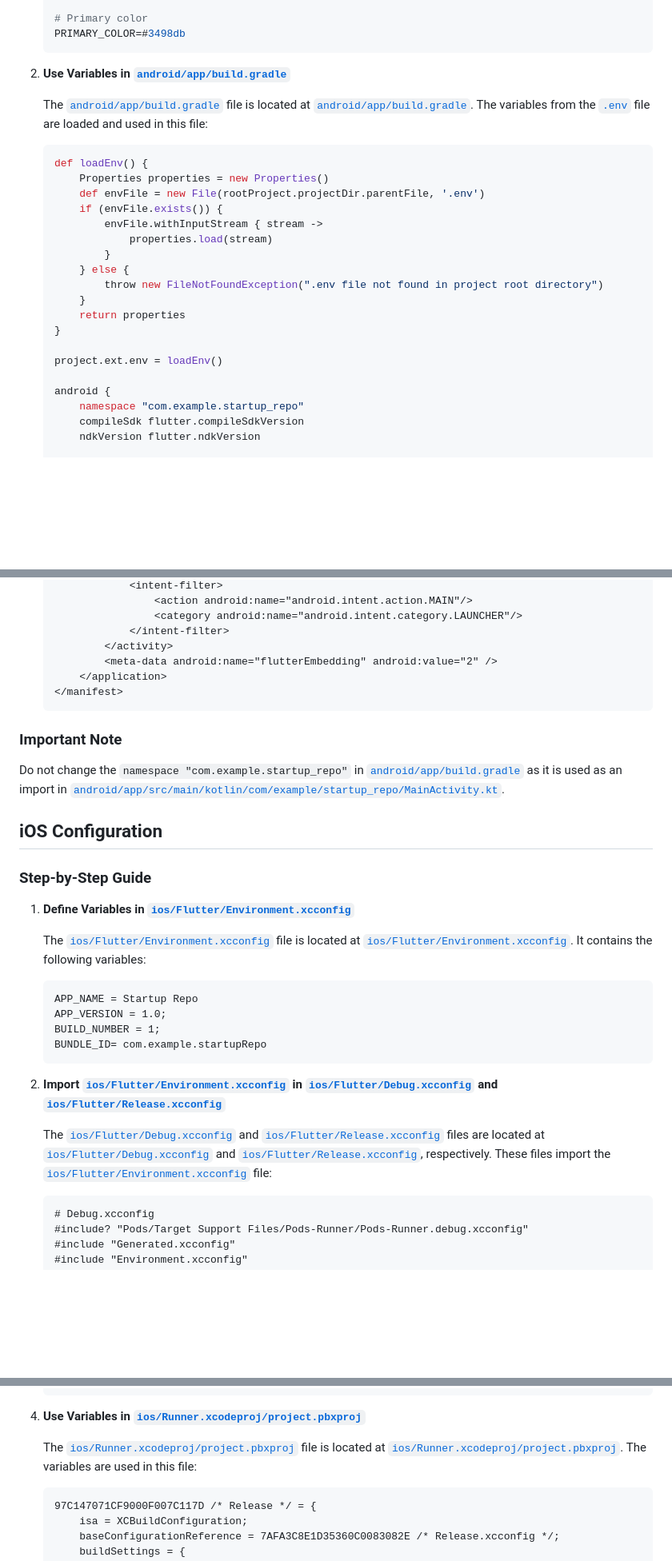
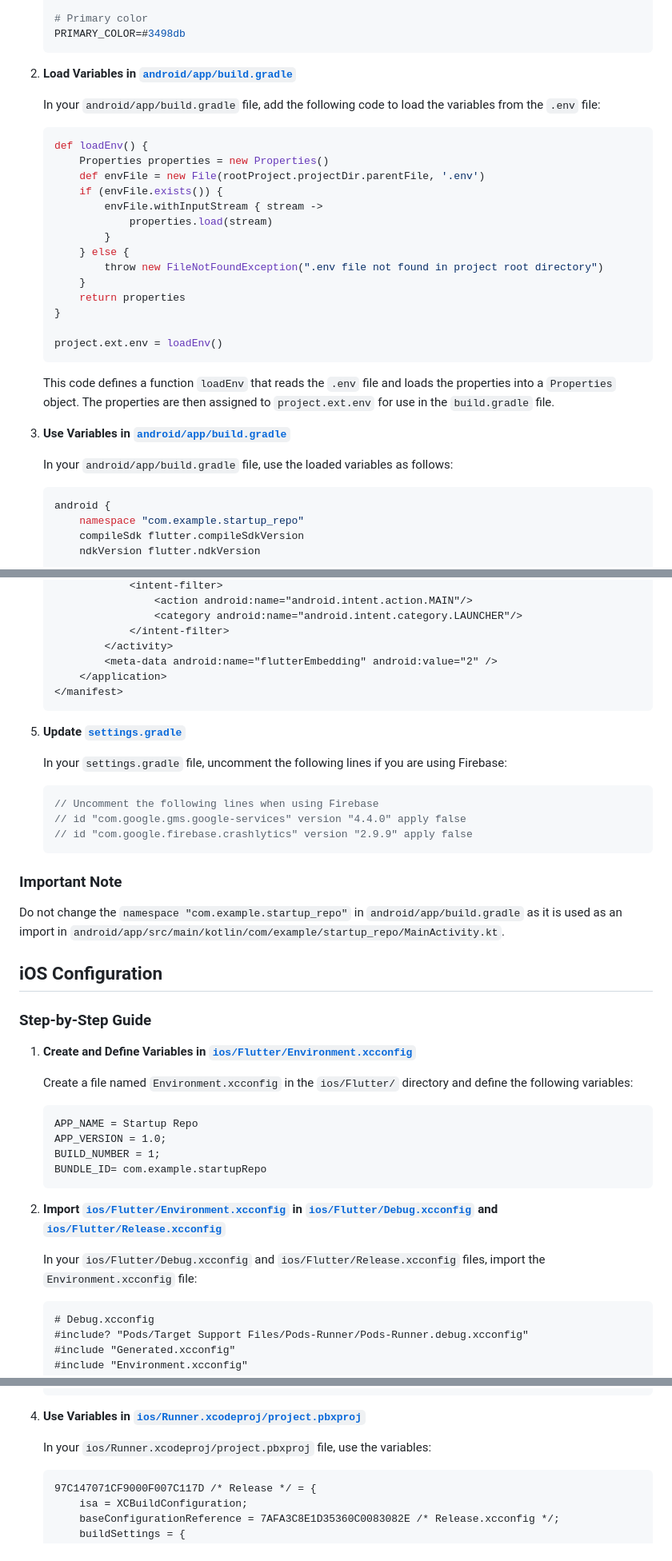
Before and after one commit to shafiquecbl/startup_repo, a Markdown page: doc.md, 3 parts joined by grey strips. Shown: that part at 80% size. Rendered like a GitHub page; blank space fills up the shorter version.

````diff
--- a/doc.md
+++ b/doc.md
@@ -37,9 +37,9 @@ We have created a repository that allows developers to manage Android configurat
    PRIMARY_COLOR=#3498db
    ```
 
-2. **Use Variables in [`android/app/build.gradle`](android/app/build.gradle)**
+2. **Load Variables in [`android/app/build.gradle`](android/app/build.gradle)**
 
-   The [`android/app/build.gradle`](android/app/build.gradle) file is located at [`android/app/build.gradle`](android/app/build.gradle). The variables from the [`.env`](.env) file are loaded and used in this file:
+   In your `android/app/build.gradle` file, add the following code to load the variables from the `.env` file:
 
    ```gradle
    def loadEnv() {
@@ -56,7 +56,15 @@ We have created a repository that allows developers to manage Android configurat
    }
 
    project.ext.env = loadEnv()
+   ```
 
+   This code defines a function `loadEnv` that reads the `.env` file and loads the properties into a `Properties` object. The properties are then assigned to `project.ext.env` for use in the `build.gradle` file.
+
+3. **Use Variables in [`android/app/build.gradle`](android/app/build.gradle)**
+
+   In your `android/app/build.gradle` file, use the loaded variables as follows:
+
+   ```gradle
    android {
        namespace "com.example.startup_repo"
        compileSdk flutter.compileSdkVersion
@@ -119,17 +129,27 @@ We have created a repository that allows developers to manage Android configurat
    </manifest>
    ```
 
+5. **Update [`settings.gradle`](settings.gradle)**
+
+   In your `settings.gradle` file, uncomment the following lines if you are using Firebase:
+
+   ```gradle
+   // Uncomment the following lines when using Firebase
+   // id "com.google.gms.google-services" version "4.4.0" apply false
+   // id "com.google.firebase.crashlytics" version "2.9.9" apply false
+   ```
+
 ### Important Note
 
-Do not change the `namespace "com.example.startup_repo"` in [`android/app/build.gradle`](android/app/build.gradle) as it is used as an import in [`android/app/src/main/kotlin/com/example/startup_repo/MainActivity.kt`](android/app/src/main/kotlin/com/example/startup_repo/MainActivity.kt).
+Do not change the `namespace "com.example.startup_repo"` in `android/app/build.gradle` as it is used as an import in `android/app/src/main/kotlin/com/example/startup_repo/MainActivity.kt`.
 
 ## iOS Configuration
 
 ### Step-by-Step Guide
 
-1. **Define Variables in [`ios/Flutter/Environment.xcconfig`](ios/Flutter/Environment.xcconfig)**
+1. **Create and Define Variables in [`ios/Flutter/Environment.xcconfig`](ios/Flutter/Environment.xcconfig)**
 
-   The [`ios/Flutter/Environment.xcconfig`](ios/Flutter/Environment.xcconfig) file is located at [`ios/Flutter/Environment.xcconfig`](ios/Flutter/Environment.xcconfig). It contains the following variables:
+   Create a file named `Environment.xcconfig` in the `ios/Flutter/` directory and define the following variables:
 
    ```plaintext
    APP_NAME = Startup Repo
@@ -140,7 +160,7 @@ Do not change the `namespace "com.example.startup_repo"` in [`android/app/build.
 
 2. **Import [`ios/Flutter/Environment.xcconfig`](ios/Flutter/Environment.xcconfig) in [`ios/Flutter/Debug.xcconfig`](ios/Flutter/Debug.xcconfig) and [`ios/Flutter/Release.xcconfig`](ios/Flutter/Release.xcconfig)**
 
-   The [`ios/Flutter/Debug.xcconfig`](ios/Flutter/Debug.xcconfig) and [`ios/Flutter/Release.xcconfig`](ios/Flutter/Release.xcconfig) files are located at [`ios/Flutter/Debug.xcconfig`](ios/Flutter/Debug.xcconfig) and [`ios/Flutter/Release.xcconfig`](ios/Flutter/Release.xcconfig), respectively. These files import the [`ios/Flutter/Environment.xcconfig`](ios/Flutter/Environment.xcconfig) file:
+   In your `ios/Flutter/Debug.xcconfig` and `ios/Flutter/Release.xcconfig` files, import the `Environment.xcconfig` file:
 
    ```plaintext
    # Debug.xcconfig
@@ -189,7 +211,7 @@ Do not change the `namespace "com.example.startup_repo"` in [`android/app/build.
 
 4. **Use Variables in [`ios/Runner.xcodeproj/project.pbxproj`](ios/Runner.xcodeproj/project.pbxproj)**
 
-   The [`ios/Runner.xcodeproj/project.pbxproj`](ios/Runner.xcodeproj/project.pbxproj) file is located at [`ios/Runner.xcodeproj/project.pbxproj`](ios/Runner.xcodeproj/project.pbxproj). The variables are used in this file:
+   In your `ios/Runner.xcodeproj/project.pbxproj` file, use the variables:
 
    ```pbxproj
    97C147071CF9000F007C117D /* Release */ = {
````
Also changed, not shown: other parts of doc.md (+9 -5 lines).
